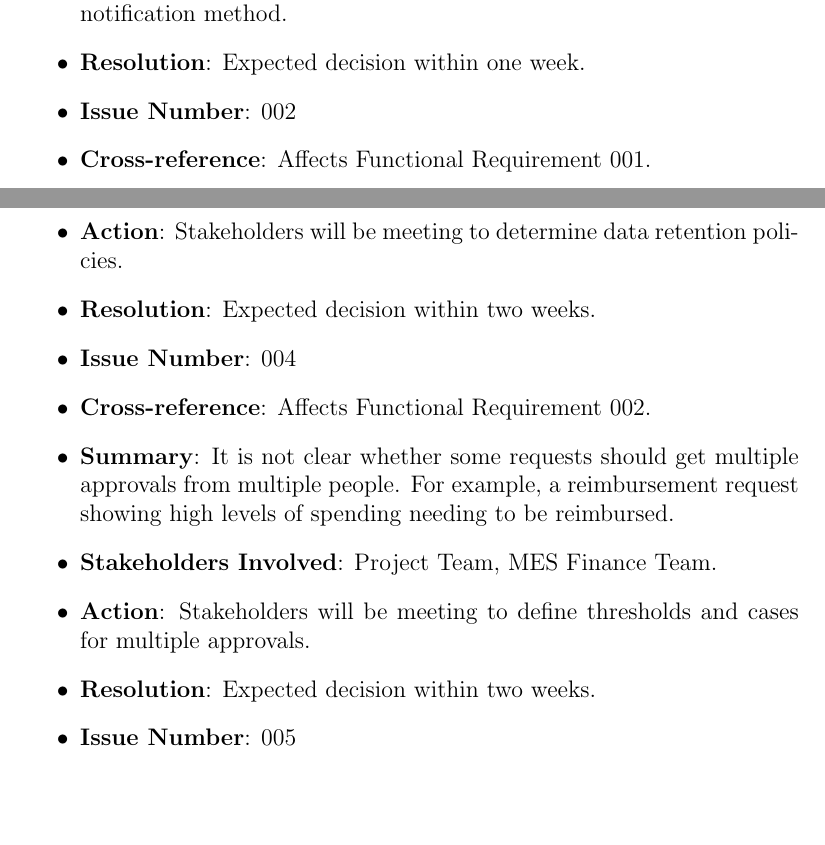
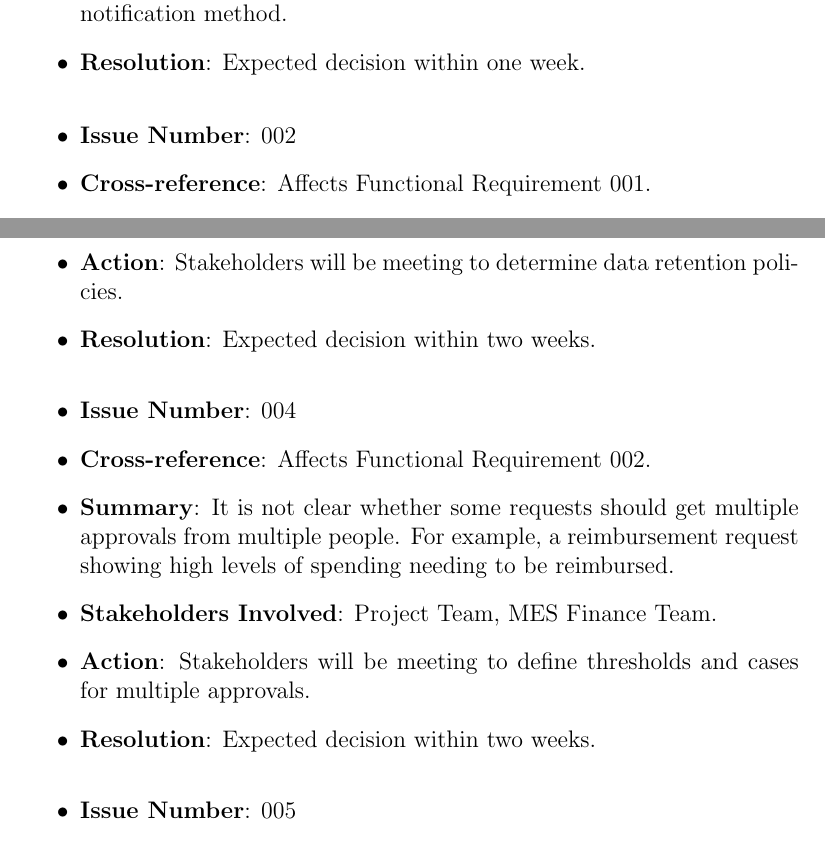
Before and after one commit to Housam2020/MES-ERP, a LaTeX document (docs/SRS-Volere/SRS.tex): two parts of pages 23 and 24 of 28, joined at a grey line, cut so that both start at the same text, the shorter picture padded with empty space. Compiled offline with pdfLaTeX.

Commit message:
added spacing

```diff
--- a/docs/SRS-Volere/SRS.tex
+++ b/docs/SRS-Volere/SRS.tex
@@ -404,6 +404,8 @@ involved in the Project}
   \item \textbf{Action}: Perform a survey with stakeholders to determine the preferred notification method.
   \item \textbf{Resolution}: Expected decision within one week.
 
+  \bigskip
+
   \item \textbf{Issue Number}: 002
   \item \textbf{Cross-reference}: Affects Functional Requirement 001.
   \item \textbf{Summary}: It is not clear what types of reimbursement requests that will require additional validation.
@@ -418,12 +422,16 @@ involved in the Project}
   \item \textbf{Action}: Stakeholders will be meeting to determine data retention policies.
   \item \textbf{Resolution}: Expected decision within two weeks.
 
+  \bigskip
+
   \item \textbf{Issue Number}: 004
   \item \textbf{Cross-reference}: Affects Functional Requirement 002.
   \item \textbf{Summary}: It is not clear whether some requests should get multiple approvals from multiple people. For example, a reimbursement request showing high levels of spending needing to be reimbursed.
   \item \textbf{Stakeholders Involved}: Project Team, MES Finance Team.
   \item \textbf{Action}: Stakeholders will be meeting to define thresholds and cases for multiple approvals.
   \item \textbf{Resolution}: Expected decision within two weeks.
+
+  \bigskip
 
   \item \textbf{Issue Number}: 005
   \item \textbf{Cross-reference}: Affects Look and Feel Requirements.
```
Also changed, not shown: docs/SRS-Volere/SRS.tex (3 more changed lines).
